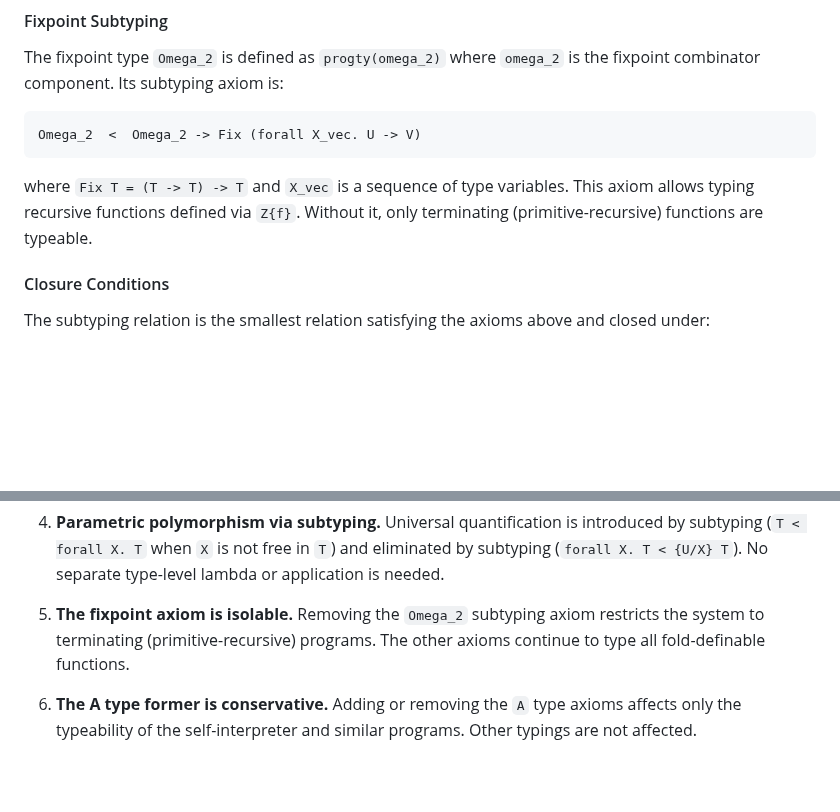
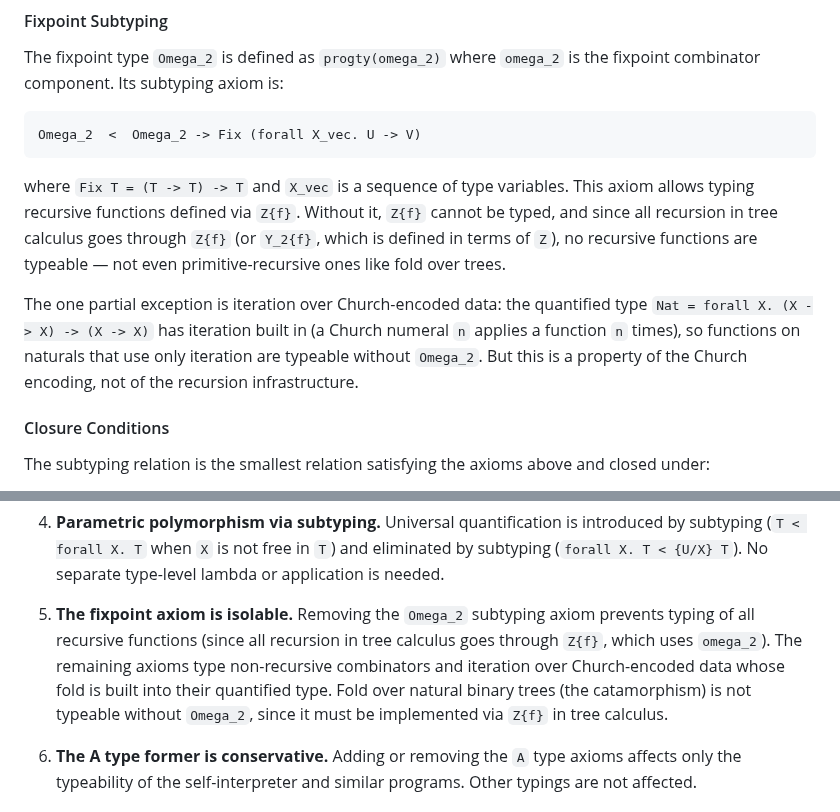
Before and after one commit to anoma/geb, a Markdown page: geb-lean/docs/tree-calculus.md, 2 parts joined by grey strips. Rendered like a GitHub page; blank space fills up the shorter version.

Commit message:
Tree calculus typing documentation fixes

```diff
--- a/geb-lean/docs/tree-calculus.md
+++ b/geb-lean/docs/tree-calculus.md
@@ -419,8 +419,20 @@ Omega_2  <  Omega_2 -> Fix (forall X_vec. U -> V)
 where `Fix T = (T -> T) -> T` and `X_vec` is a
 sequence of type variables. This axiom allows typing
 recursive functions defined via `Z{f}`. Without it,
-only terminating (primitive-recursive) functions are
-typeable.
+`Z{f}` cannot be typed, and since all recursion in
+tree calculus goes through `Z{f}` (or `Y_2{f}`, which
+is defined in terms of `Z`), no recursive functions
+are typeable — not even primitive-recursive ones like
+fold over trees.
+
+The one partial exception is iteration over
+Church-encoded data: the quantified type
+`Nat = forall X. (X -> X) -> (X -> X)` has iteration
+built in (a Church numeral `n` applies a function
+`n` times), so functions on naturals that use only
+iteration are typeable without `Omega_2`. But this is
+a property of the Church encoding, not of the
+recursion infrastructure.
 
 #### Closure Conditions
 
@@ -788,10 +800,15 @@ The type system has several distinctive properties:
    lambda or application is needed.
 
 5. **The fixpoint axiom is isolable.** Removing the
-   `Omega_2` subtyping axiom restricts the system to
-   terminating (primitive-recursive) programs. The
-   other axioms continue to type all fold-definable
-   functions.
+   `Omega_2` subtyping axiom prevents typing of all
+   recursive functions (since all recursion in tree
+   calculus goes through `Z{f}`, which uses `omega_2`).
+   The remaining axioms type non-recursive combinators
+   and iteration over Church-encoded data whose fold
+   is built into their quantified type. Fold over
+   natural binary trees (the catamorphism) is not
+   typeable without `Omega_2`, since it must be
+   implemented via `Z{f}` in tree calculus.
 
 6. **The A type former is conservative.** Adding or
    removing the `A` type axioms affects only the
```
Also changed, not shown: 1 other file.
